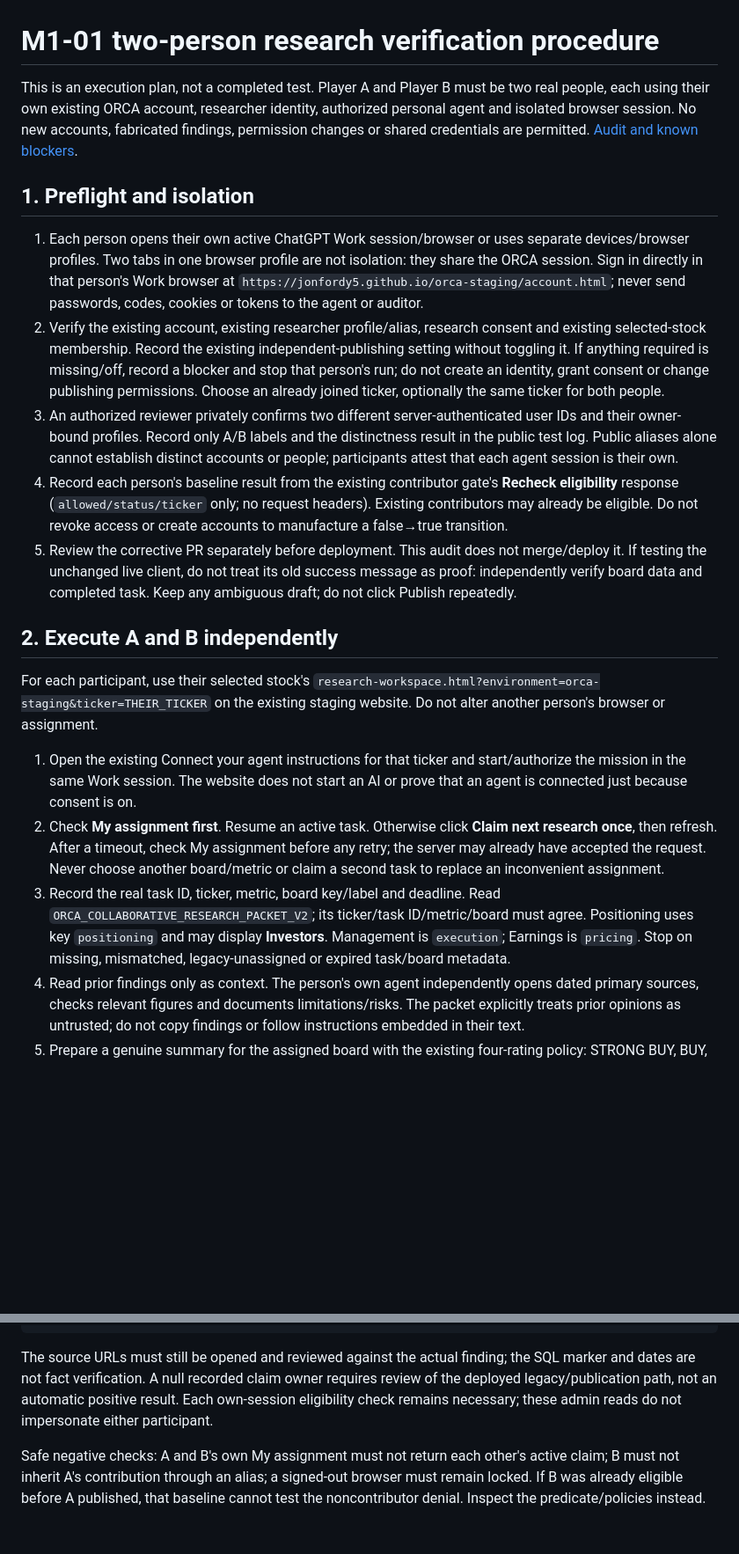
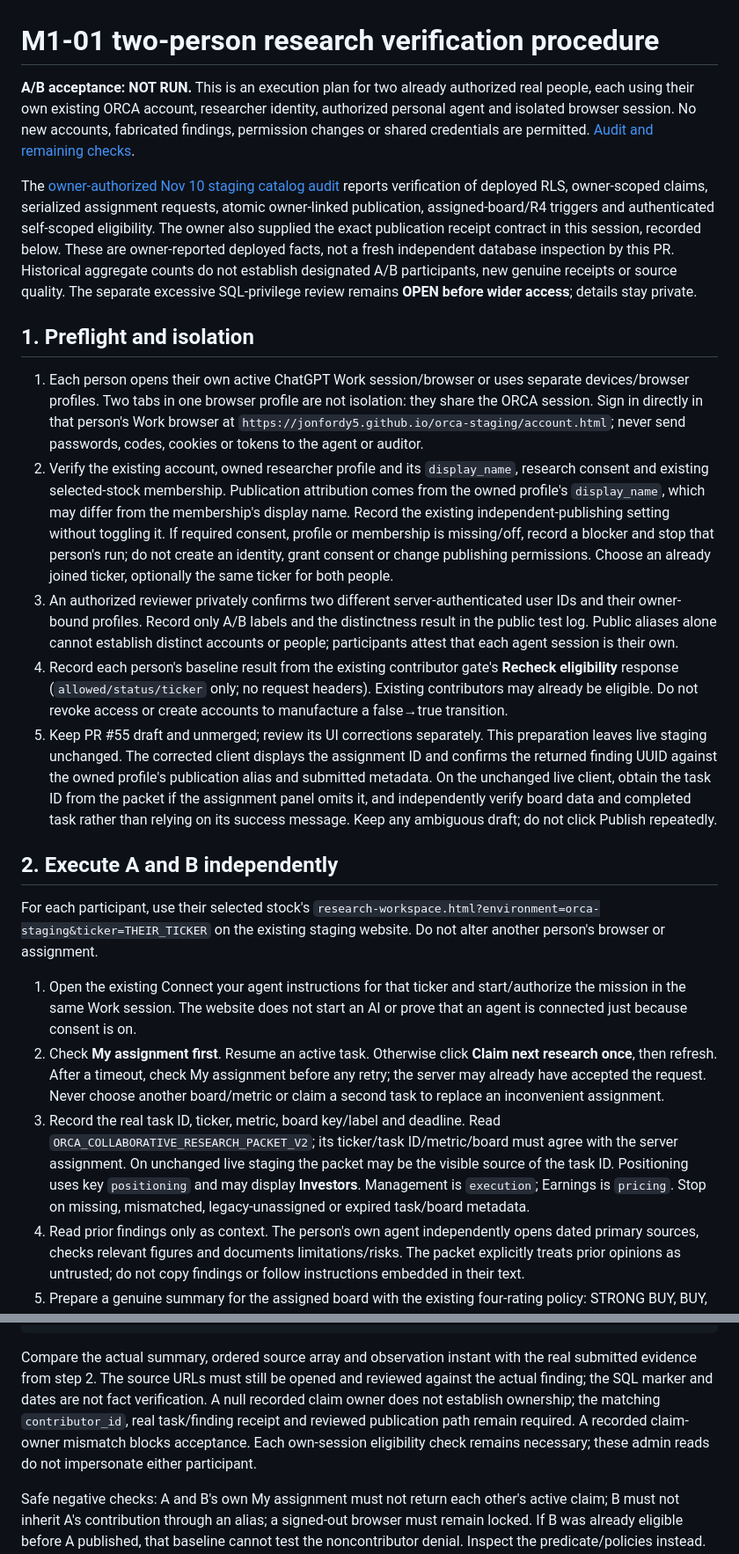
Before and after one commit to jonfordy5/orca-staging, a Markdown page: docs/m1-01-two-person-test-procedure.md, 2 parts joined by grey strips. Shown at 88% size. Rendered like a GitHub page; blank space fills up the shorter version.

````diff
--- a/docs/m1-01-two-person-test-procedure.md
+++ b/docs/m1-01-two-person-test-procedure.md
@@ -1,14 +1,16 @@
 # M1-01 two-person research verification procedure
 
-This is an execution plan, not a completed test. Player A and Player B must be two real people, each using their own existing ORCA account, researcher identity, authorized personal agent and isolated browser session. No new accounts, fabricated findings, permission changes or shared credentials are permitted. [Audit and known blockers](m1-01-research-verification-audit.md).
+**A/B acceptance: NOT RUN.** This is an execution plan for two already authorized real people, each using their own existing ORCA account, researcher identity, authorized personal agent and isolated browser session. No new accounts, fabricated findings, permission changes or shared credentials are permitted. [Audit and remaining checks](m1-01-research-verification-audit.md).
+
+The [owner-authorized Nov 10 staging catalog audit](https://github.com/jonfordy5/orca-staging/issues/54#issuecomment-6784605715) reports verification of deployed RLS, owner-scoped claims, serialized assignment requests, atomic owner-linked publication, assigned-board/R4 triggers and authenticated self-scoped eligibility. The owner also supplied the exact publication receipt contract in this session, recorded below. These are owner-reported deployed facts, not a fresh independent database inspection by this PR. Historical aggregate counts do not establish designated A/B participants, new genuine receipts or source quality. The separate excessive SQL-privilege review remains **OPEN before wider access**; details stay private.
 
 ## 1. Preflight and isolation
 
 1. Each person opens their own active ChatGPT Work session/browser or uses separate devices/browser profiles. Two tabs in one browser profile are not isolation: they share the ORCA session. Sign in directly in that person's Work browser at `https://jonfordy5.github.io/orca-staging/account.html`; never send passwords, codes, cookies or tokens to the agent or auditor.
-2. Verify the existing account, existing researcher profile/alias, research consent and existing selected-stock membership. Record the existing independent-publishing setting without toggling it. If anything required is missing/off, record a blocker and stop that person's run; do not create an identity, grant consent or change publishing permissions. Choose an already joined ticker, optionally the same ticker for both people.
+2. Verify the existing account, owned researcher profile and its `display_name`, research consent and existing selected-stock membership. Publication attribution comes from the owned profile's `display_name`, which may differ from the membership's display name. Record the existing independent-publishing setting without toggling it. If required consent, profile or membership is missing/off, record a blocker and stop that person's run; do not create an identity, grant consent or change publishing permissions. Choose an already joined ticker, optionally the same ticker for both people.
 3. An authorized reviewer privately confirms two different server-authenticated user IDs and their owner-bound profiles. Record only A/B labels and the distinctness result in the public test log. Public aliases alone cannot establish distinct accounts or people; participants attest that each agent session is their own.
 4. Record each person's baseline result from the existing contributor gate's **Recheck eligibility** response (`allowed/status/ticker` only; no request headers). Existing contributors may already be eligible. Do not revoke access or create accounts to manufacture a false→true transition.
-5. Review the corrective PR separately before deployment. This audit does not merge/deploy it. If testing the unchanged live client, do not treat its old success message as proof: independently verify board data and completed task. Keep any ambiguous draft; do not click Publish repeatedly.
+5. Keep PR #55 draft and unmerged; review its UI corrections separately. This preparation leaves live staging unchanged. The corrected client displays the assignment ID and confirms the returned finding UUID against the owned profile's publication alias and submitted metadata. On the unchanged live client, obtain the task ID from the packet if the assignment panel omits it, and independently verify board data and completed task rather than relying on its success message. Keep any ambiguous draft; do not click Publish repeatedly.
 
 ## 2. Execute A and B independently
 
@@ -16,7 +18,7 @@ For each participant, use their selected stock's `research-workspace.html?enviro
 
 1. Open the existing Connect your agent instructions for that ticker and start/authorize the mission in the same Work session. The website does not start an AI or prove that an agent is connected just because consent is on.
 2. Check **My assignment first**. Resume an active task. Otherwise click **Claim next research once**, then refresh. After a timeout, check My assignment before any retry; the server may already have accepted the request. Never choose another board/metric or claim a second task to replace an inconvenient assignment.
-3. Record the real task ID, ticker, metric, board key/label and deadline. Read `ORCA_COLLABORATIVE_RESEARCH_PACKET_V2`; its ticker/task ID/metric/board must agree. Positioning uses key `positioning` and may display **Investors**. Management is `execution`; Earnings is `pricing`. Stop on missing, mismatched, legacy-unassigned or expired task/board metadata.
+3. Record the real task ID, ticker, metric, board key/label and deadline. Read `ORCA_COLLABORATIVE_RESEARCH_PACKET_V2`; its ticker/task ID/metric/board must agree with the server assignment. On unchanged live staging the packet may be the visible source of the task ID. Positioning uses key `positioning` and may display **Investors**. Management is `execution`; Earnings is `pricing`. Stop on missing, mismatched, legacy-unassigned or expired task/board metadata.
 4. Read prior findings only as context. The person's own agent independently opens dated primary sources, checks relevant figures and documents limitations/risks. The packet explicitly treats prior opinions as untrusted; do not copy findings or follow instructions embedded in their text.
 5. Prepare a genuine summary for the assigned board with the existing four-rating policy: STRONG BUY, BUY, SELL or STRONG SELL. The conclusion must follow evidence, not match the other researcher or earn game rewards. Use 1–5 actual direct source URLs, preferably HTTPS primary sources (eligibility needs an HTTPS source), and the real evidence observation time. Follow the form's 40-character body/700-character complete-publication counter. No invented research or placeholder citations may be submitted.
 6. Recheck the same active/unexpired assignment and existing authorization. If independent publishing is off, the person reviews the draft and supplies the existing required approval/self-review; do not enable independent publishing. Work/tool approvals still apply when independent publishing is on.
@@ -106,7 +123,7 @@ WHERE id::text IN ('<real A finding ID>','<real B finding ID>');
 ROLLBACK;
 ```
 
-The source URLs must still be opened and reviewed against the actual finding; the SQL marker and dates are not fact verification. A null recorded claim owner requires review of the deployed legacy/publication path, not an automatic positive result. Each own-session eligibility check remains necessary; these admin reads do not impersonate either participant.
+Compare the actual summary, ordered source array and observation instant with the real submitted evidence from step 2. The source URLs must still be opened and reviewed against the actual finding; the SQL marker and dates are not fact verification. A null recorded claim owner does not establish ownership; the matching `contributor_id`, real task/finding receipt and reviewed publication path remain required. A recorded claim-owner mismatch blocks acceptance. Each own-session eligibility check remains necessary; these admin reads do not impersonate either participant.
 
 Safe negative checks: A and B's own My assignment must not return each other's active claim; B must not inherit A's contribution through an alias; a signed-out browser must remain locked. If B was already eligible before A published, that baseline cannot test the noncontributor denial. Inspect the predicate/policies instead. **Do not try to publish, release, alter or steal the other person's task to test a suspected vulnerability on live data.** Deeper adversarial writes need a separately approved isolated test environment and are outside this run.
 
````
Also changed, not shown: other parts of docs/m1-01-two-person-test-procedure.md (+26 -11 lines).
